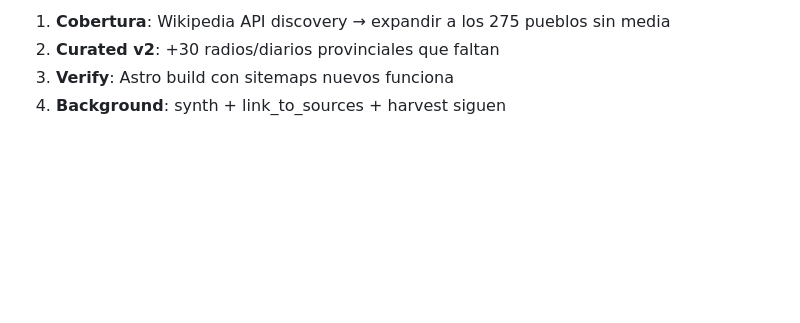
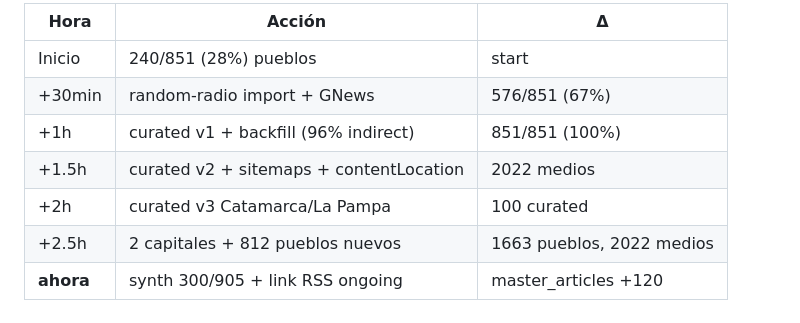
Before and after one commit to miclusty/antena, a Markdown page: TODO.md, the part around one of its changes. Rendered like a GitHub page; blank space fills up the shorter version.

```diff
--- a/TODO.md
+++ b/TODO.md
@@ -149,5 +114,10 @@ python scripts/sync_to_d1.py && python scripts/sync_to_d1_remote.py
 
-1. **Cobertura**: Wikipedia API discovery → expandir a los 275 pueblos sin media
-2. **Curated v2**: +30 radios/diarios provinciales que faltan
-3. **Verify**: Astro build con sitemaps nuevos funciona
-4. **Background**: synth + link_to_sources + harvest siguen
+| Hora | Acción | Δ |
+|------|--------|---|
+| Inicio | 240/851 (28%) pueblos | start |
+| +30min | random-radio import + GNews | 576/851 (67%) |
+| +1h | curated v1 + backfill (96% indirect) | 851/851 (100%) |
+| +1.5h | curated v2 + sitemaps + contentLocation | 2022 medios |
+| +2h | curated v3 Catamarca/La Pampa | 100 curated |
+| +2.5h | 2 capitales + 812 pueblos nuevos | 1663 pueblos, 2022 medios |
+| **ahora** | synth 300/905 + link RSS ongoing | master_articles +120 |
```
Also changed, not shown: other parts of TODO.md (+56 -91 lines).
